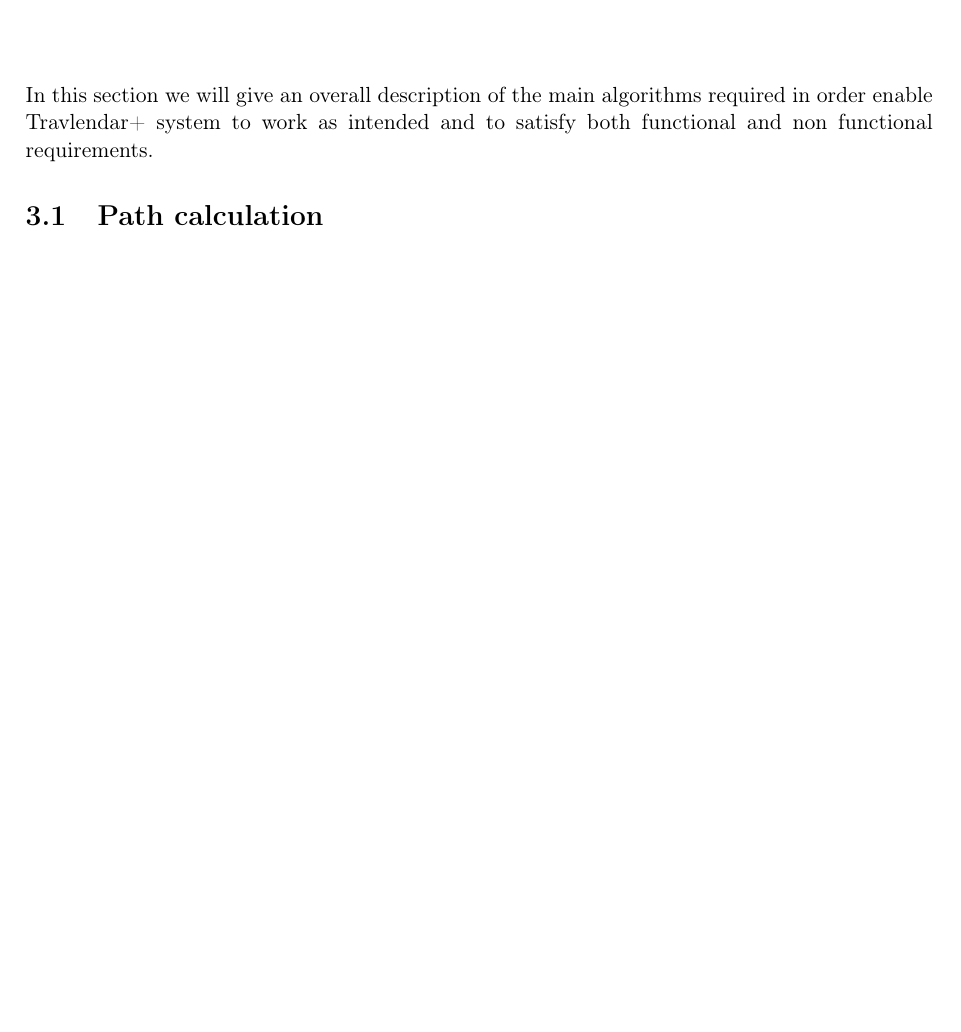
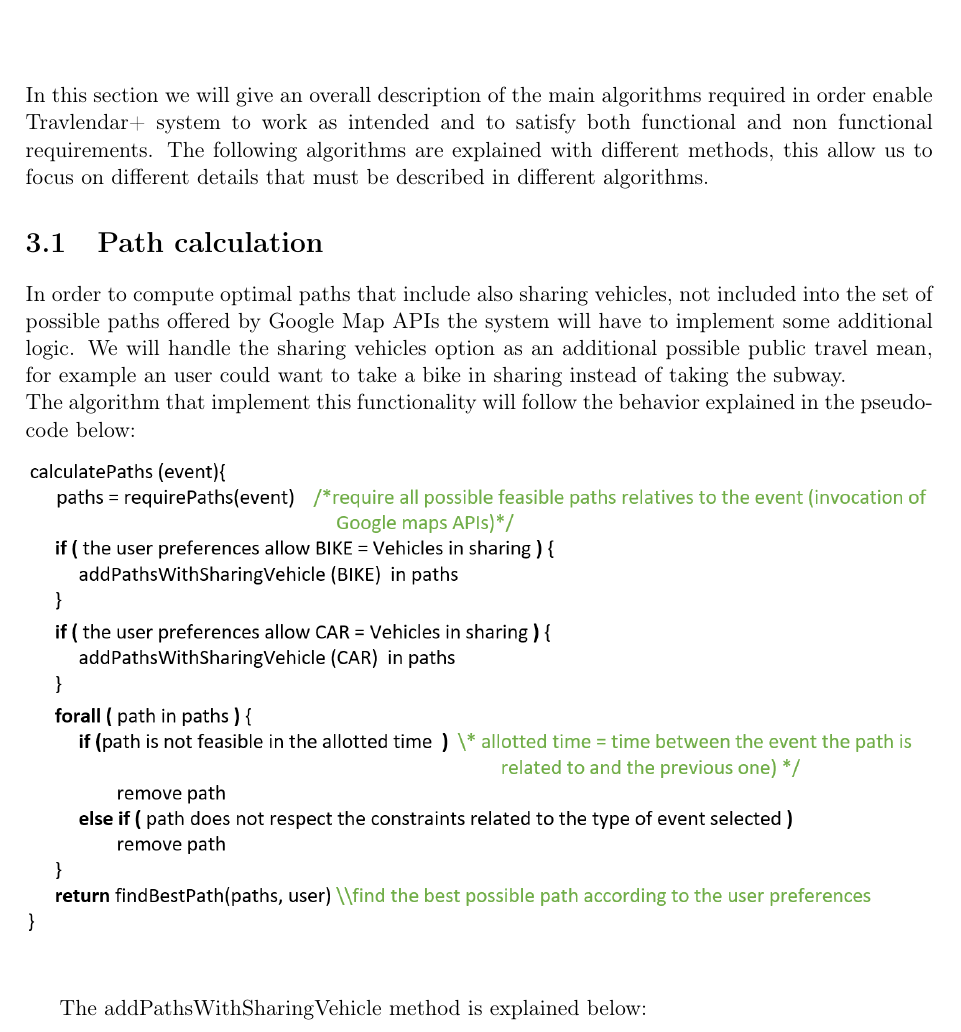
Before and after one commit to JustSalva/MelziPinaSalvadore, a LaTeX document (DD/DD.tex, which reads DD/3-AlgorithmDesign/algorithm_design.tex, DD/3-AlgorithmDesign/path_calculation.tex): part of page 23 of 46 before the commit and part of page 23 of 47 after it, cut so that both start at the same text, the shorter picture padded with empty space. Compiled offline with pdfLaTeX.

Commit message:
path-computation algorithm

```diff
--- a/DD/3-AlgorithmDesign/algorithm_design.tex
+++ b/DD/3-AlgorithmDesign/algorithm_design.tex
@@ -1,4 +1,5 @@
 In this section we will give an overall description of the main algorithms required in order enable Travlendar+ system to work as intended and to satisfy both functional and non functional requirements.
+The following algorithms are explained with different methods, this allow us to focus on different details that must be described in different algorithms.
 
 \section{Path calculation}
 \label{sect:Path calculation}
--- a/DD/3-AlgorithmDesign/path_calculation.tex
+++ b/DD/3-AlgorithmDesign/path_calculation.tex
@@ -0,0 +1,8 @@
+In order to compute optimal paths that include also sharing vehicles, not included into the set of possible paths offered by Google Map APIs the system will have to implement some additional logic. We will handle the sharing vehicles option as an additional possible public travel mean, for example an user could want to take a bike in sharing instead of taking the subway.\\
+The algorithm that implement this functionality will follow the behavior explained in the pseudo-code below:
+\begin{figure}[H]
+\begin{center}
+		\includegraphics[width=\textwidth]{algorithms/calculate_paths.png}
+\end{center}
+\end{figure}
+The addPathsWithSharingVehicle method is explained below:
@@ -0,0 +13,2 @@
+\end{center}
+\end{figure}
```
Also changed, not shown: DD/images/algorithms/calculate_paths.png (added), DD/images/algorithms/sharing_method.png (added), DD/3-AlgorithmDesign/path_calculation.tex (4 more changed lines).
